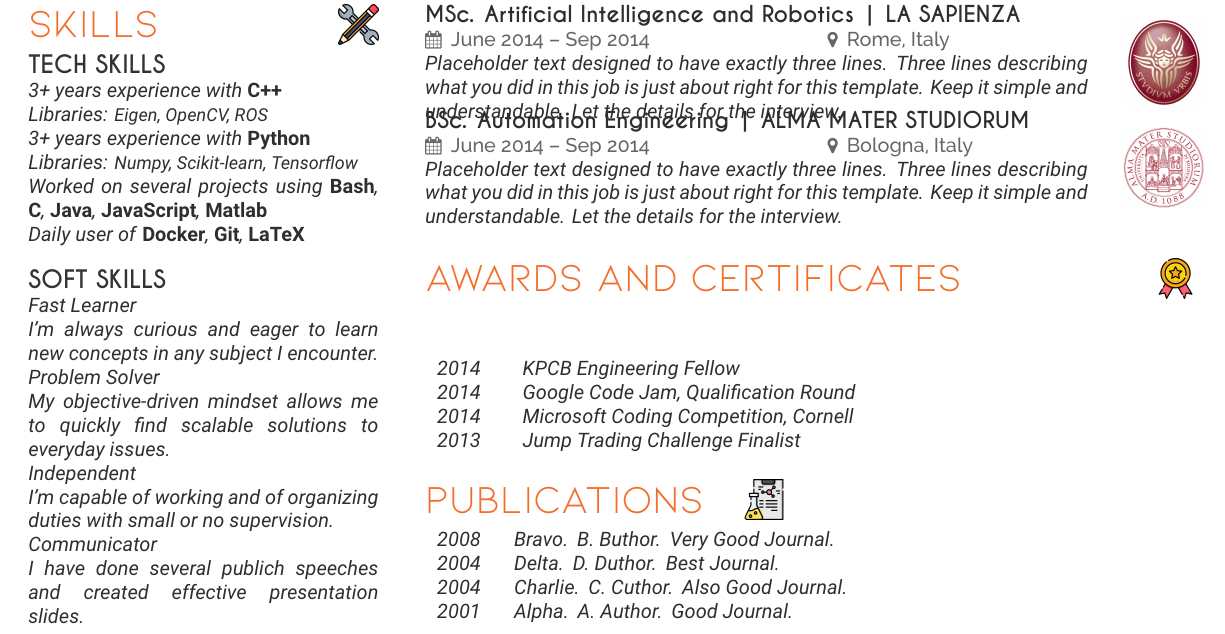
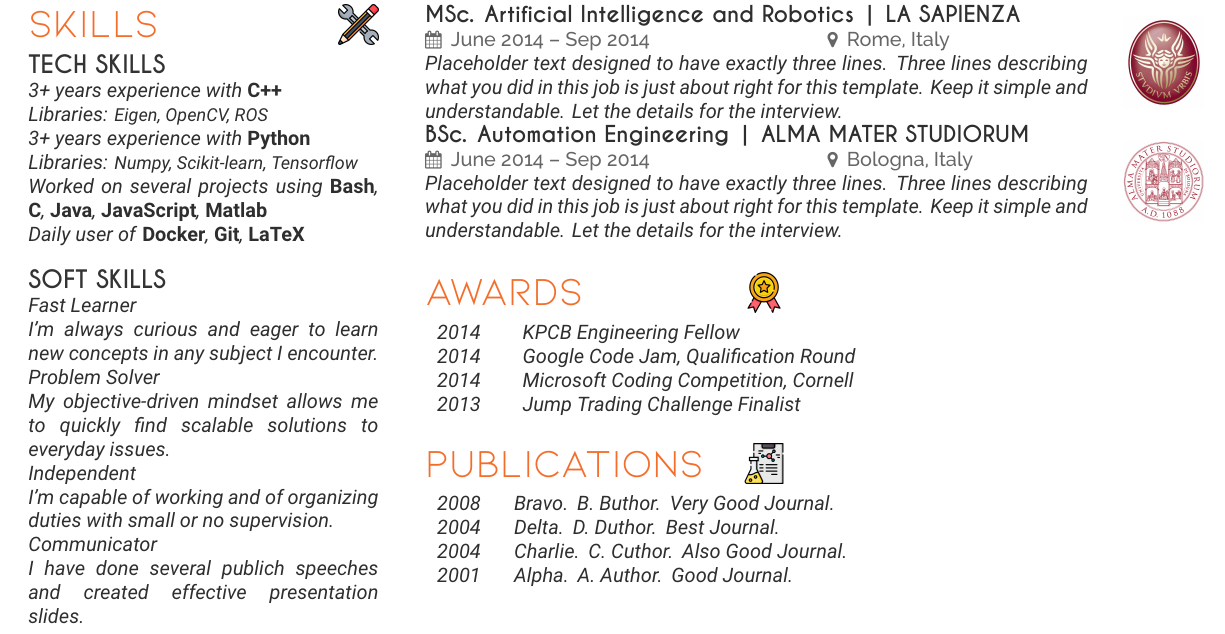
Before and after one commit to alsora/latex-scientific-resume, a LaTeX CV (resume.tex): part of the page, cut so that both start at the same text. Compiled offline with XeLaTeX; a missing font is replaced by an installed copy or a similar font.

Commit message:
remove negative vspace

```diff
--- a/resume.tex
+++ b/resume.tex
@@ -184,7 +184,7 @@ Placeholder text designed to have exactly three lines. Three lines describing wh
     }
 }
 
-\vspace{-6pt}
+\smallsectionspace
 
 \createposition{
     company={ALMA MATER STUDIORUM},
@@ -203,7 +203,7 @@ Placeholder text designed to have exactly three lines. Three lines describing wh
 % Awards and Certificates
 %------------------------------------------------
 
-\rightsection{Awards and Certificates}{\awardscertificatesicon}
+\rightsection{Awards}{\awardscertificatesicon}
 
 \dateitem{2014}{KPCB Engineering Fellow}
 \dateitem{2014}{Google Code Jam, Qualification Round}
```
